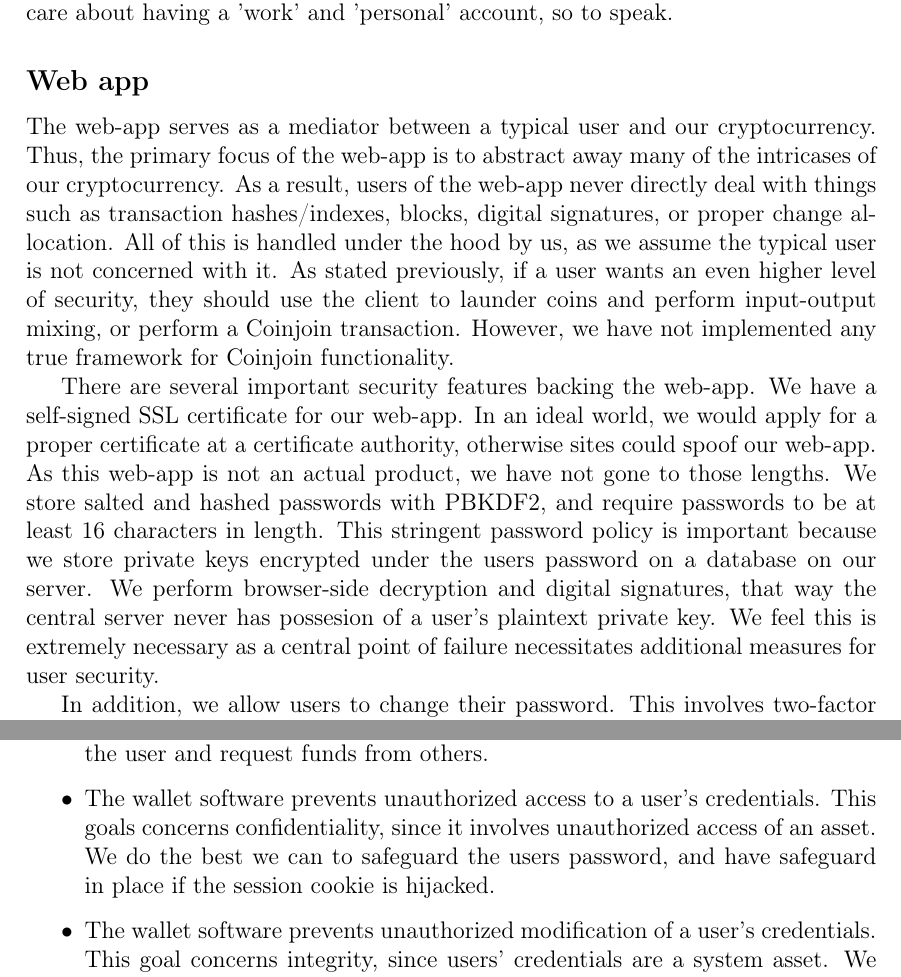
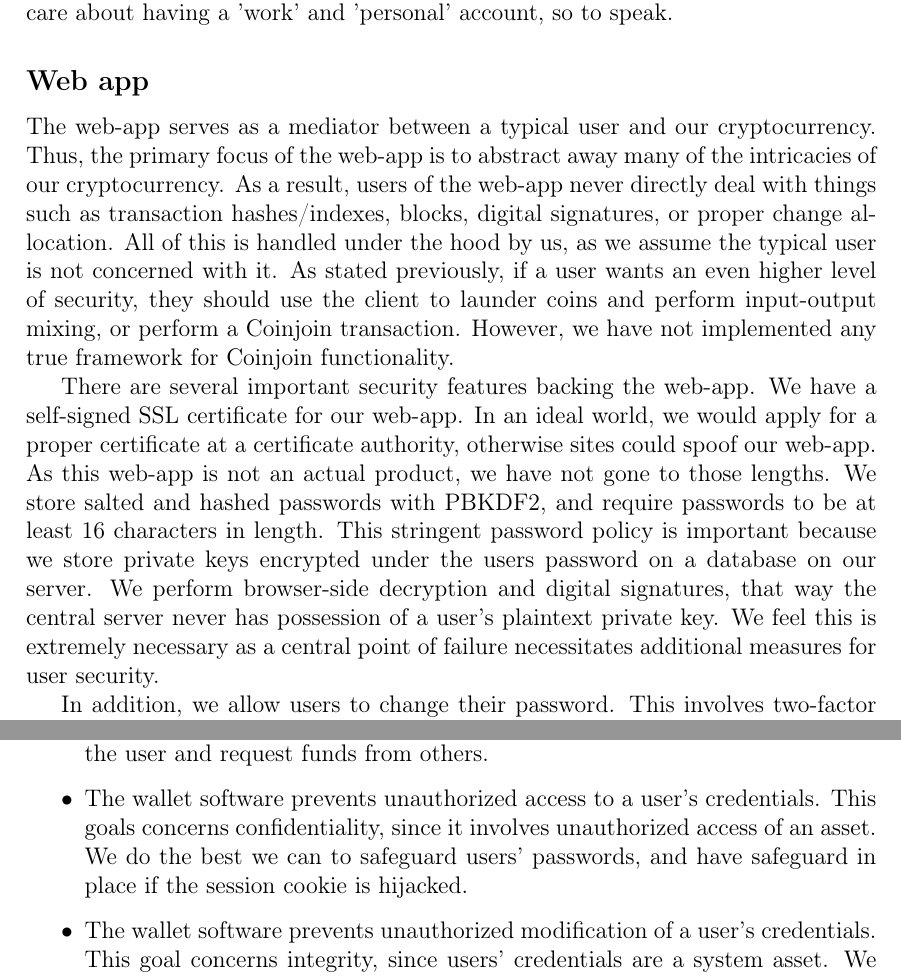
Before and after one commit to ethantkoenig/cs5431, a LaTeX document (docs/system_overview.tex): two parts of pages 2 and 7 of 11, joined at a grey line, cut so that both start at the same text. Compiled offline with pdfLaTeX.

Commit message:
Docs tweaks

```diff
--- a/docs/system_overview.tex
+++ b/docs/system_overview.tex
@@ -53,9 +53,9 @@ As with Bitcoin, a private key will represent the 'key' to which a user needs to
 
 \subsection*{Web app}
 
-The web-app serves as a mediator between a typical user and our cryptocurrency. Thus, the primary focus of the web-app is to abstract away many of the intricases of our cryptocurrency. As a result, users of the web-app never directly deal with things such as transaction hashes/indexes, blocks, digital signatures, or proper change allocation. All of this is handled under the hood by us, as we assume the typical user is not concerned with it. As stated previously, if a user wants an even higher level of security, they should use the client to launder coins and perform input-output mixing, or perform a Coinjoin transaction. However, we have not implemented any true framework for Coinjoin functionality.
+The web-app serves as a mediator between a typical user and our cryptocurrency. Thus, the primary focus of the web-app is to abstract away many of the intricacies of our cryptocurrency. As a result, users of the web-app never directly deal with things such as transaction hashes/indexes, blocks, digital signatures, or proper change allocation. All of this is handled under the hood by us, as we assume the typical user is not concerned with it. As stated previously, if a user wants an even higher level of security, they should use the client to launder coins and perform input-output mixing, or perform a Coinjoin transaction. However, we have not implemented any true framework for Coinjoin functionality.
 
-There are several important security features backing the web-app. We have a self-signed SSL certificate for our web-app. In an ideal world, we would apply for a proper certificate at a certificate authority, otherwise sites could spoof our web-app. As this web-app is not an actual product, we have not gone to those lengths. We store salted and hashed passwords with PBKDF2, and require passwords to be at least 16 characters in length. This stringent password policy is important because we store private keys encrypted under the users password on a database on our server. We perform browser-side decryption and digital signatures, that way the central server never has possesion of a user's plaintext private key. We feel this is extremely necessary as a central point of failure necessitates additional measures for user security.
+There are several important security features backing the web-app. We have a self-signed SSL certificate for our web-app. In an ideal world, we would apply for a proper certificate at a certificate authority, otherwise sites could spoof our web-app. As this web-app is not an actual product, we have not gone to those lengths. We store salted and hashed passwords with PBKDF2, and require passwords to be at least 16 characters in length. This stringent password policy is important because we store private keys encrypted under the users password on a database on our server. We perform browser-side decryption and digital signatures, that way the central server never has possession of a user's plaintext private key. We feel this is extremely necessary as a central point of failure necessitates additional measures for user security.
 
 In addition, we allow users to change their password. This involves two-factor authentication, at which point we download the encrypted private keys, decrypt them under the old password, and re-encrypt them under the new one and send them back to the server. That way users who are not acting maliciously will not lose their keys in the event they want to change their password. If we suspect a user is being targeted, we lock their account and require them to unlock their account through a one-time-link sent to their email. In this case, we do wipe their keys.
 
@@ -186,14 +186,12 @@ Our key integrity and availability goals are very much satisfied. We feel that i
 
 \subsubsection*{Wallet App}
 
-% TODO: goals for protecting keys
-
 \begin{itemize}
 \item The wallet software prevents unauthorized disclosure of a user's balance or transaction history. This goal concerns confidentiality, as our wallet software must not expose private user information. Note that the transaction history can still be mapped by the public key on the blockchain, but the wallet software must not allow an easy way for users to do this.
 \item The wallet software prevents unauthorized spending of a user's funds. This goal concerns integrity, since only the owner of funds should be authorized to spend (i.e. update) those funds.
 \item The wallet software prevents unauthorized disclosure of a user's keys. This goal concerns confidentiality, since it involves unauthorized access of an asset. As a matter of fact, we do not disclose keys to anyone except the user themself, though the user could disclose them some other way. We also can only disclose the public key, since we store encrypted private keys.
 \item The wallet software prevents unauthorized modification/deletion of a user's keys. This goal concerns integrity, since keys are a system asset. A malicious user who gains access to an account can delete, but not add keys. We feel addition is important as a malicious user could add their own keys to pose as the user and request funds from others.
-\item The wallet software prevents unauthorized access to a user's credentials. This goals concerns confidentiality, since it involves unauthorized access of an asset. We do the best we can to safeguard the users password, and have safeguard in place if the session cookie is hijacked.
+\item The wallet software prevents unauthorized access to a user's credentials. This goals concerns confidentiality, since it involves unauthorized access of an asset. We do the best we can to safeguard users' passwords, and have safeguard in place if the session cookie is hijacked.
 \item The wallet software prevents unauthorized modification of a user's credentials. This goal concerns integrity, since users' credentials are a system asset. We do this through two-factor authentication for password resets.
 \item The wallet software prevents users from constructing invalid transactions. This goal concerns integrity. If we allowed users to construct malformed transactions, it could lead them to believe they have performed transactions that will never be accepted by the blockchain, leading to inconsistencies between the wallet software and the blockchain. We do this by running a node on the server, and sanity check all transactions with a UTXO (unspent transaction output) key-value store in memory.
 \item The wallet software prevents unauthorized disclosure of a user's friend list. This goal concerns confidentiality, since it involves unauthorized access of an asset.
```
Also changed, not shown: docs/assurance.tex (+1 -1 lines), docs/system_overview.tex (4 more changed lines).
